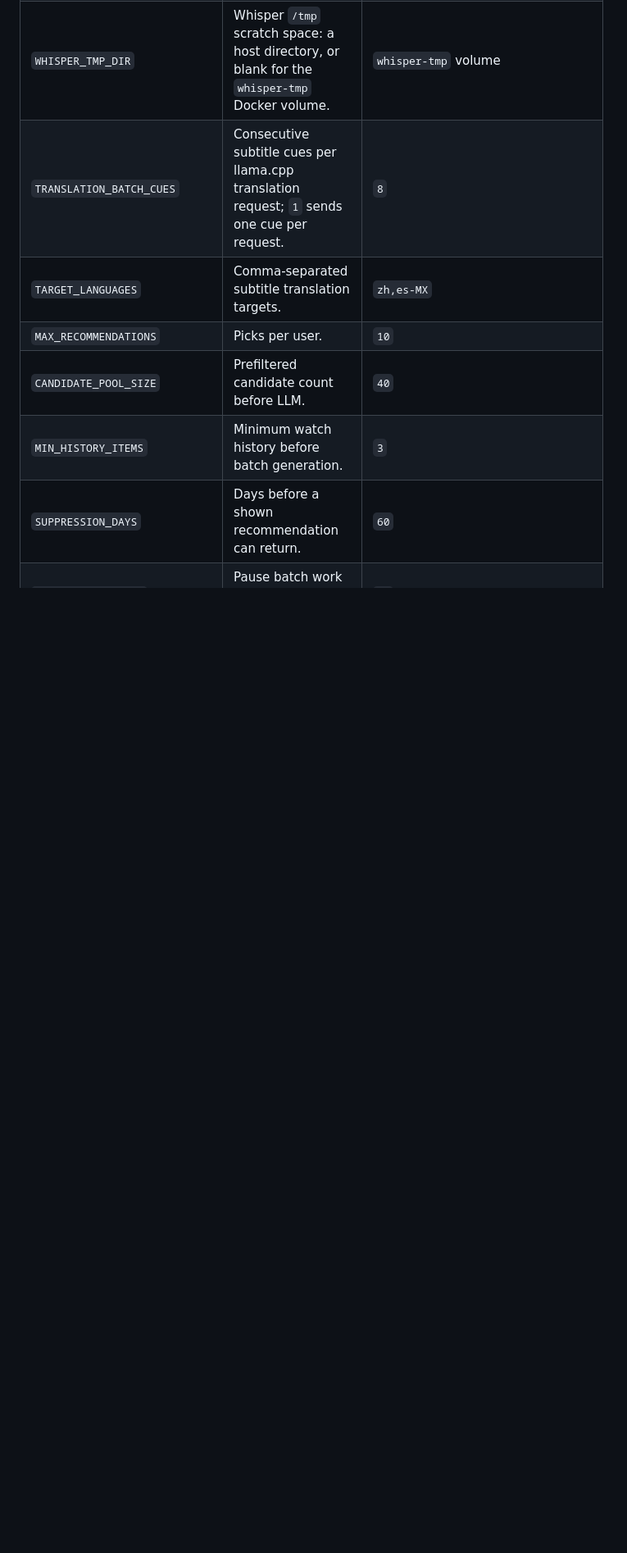
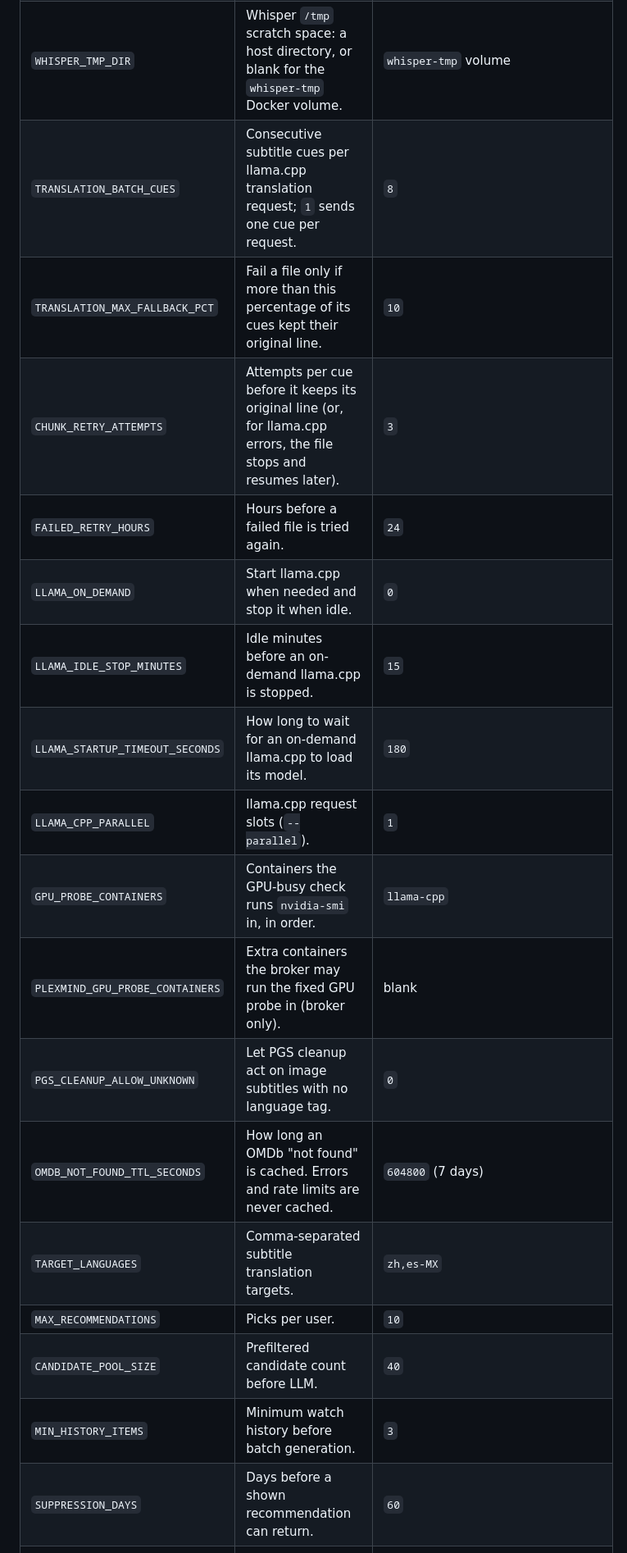
Before and after one commit to FineChAInesium/PlexMind, a Markdown page: README.md, the part around one of its changes. Shown at 82% size. Drawn GitHub-style; blank space fills up the shorter version.

```diff
--- a/README.md
+++ b/README.md
@@ -303,6 +315,17 @@ when `WHISPER_MODEL` does not match a cached model artifact.
 | `WHISPER_BIND_ADDRESS` | Host address for that port. Set `0.0.0.0` if Bazarr or another LAN client uses Whisper. | `127.0.0.1` |
 | `WHISPER_TMP_DIR` | Whisper `/tmp` scratch space: a host directory, or blank for the `whisper-tmp` Docker volume. | `whisper-tmp` volume |
 | `TRANSLATION_BATCH_CUES` | Consecutive subtitle cues per llama.cpp translation request; `1` sends one cue per request. | `8` |
+| `TRANSLATION_MAX_FALLBACK_PCT` | Fail a file only if more than this percentage of its cues kept their original line. | `10` |
+| `CHUNK_RETRY_ATTEMPTS` | Attempts per cue before it keeps its original line (or, for llama.cpp errors, the file stops and resumes later). | `3` |
+| `FAILED_RETRY_HOURS` | Hours before a failed file is tried again. | `24` |
+| `LLAMA_ON_DEMAND` | Start llama.cpp when needed and stop it when idle. | `0` |
+| `LLAMA_IDLE_STOP_MINUTES` | Idle minutes before an on-demand llama.cpp is stopped. | `15` |
+| `LLAMA_STARTUP_TIMEOUT_SECONDS` | How long to wait for an on-demand llama.cpp to load its model. | `180` |
+| `LLAMA_CPP_PARALLEL` | llama.cpp request slots (`--parallel`). | `1` |
+| `GPU_PROBE_CONTAINERS` | Containers the GPU-busy check runs `nvidia-smi` in, in order. | `llama-cpp` |
+| `PLEXMIND_GPU_PROBE_CONTAINERS` | Extra containers the broker may run the fixed GPU probe in (broker only). | blank |
+| `PGS_CLEANUP_ALLOW_UNKNOWN` | Let PGS cleanup act on image subtitles with no language tag. | `0` |
+| `OMDB_NOT_FOUND_TTL_SECONDS` | How long an OMDb "not found" is cached. Errors and rate limits are never cached. | `604800` (7 days) |
 | `TARGET_LANGUAGES` | Comma-separated subtitle translation targets. | `zh,es-MX` |
 | `MAX_RECOMMENDATIONS` | Picks per user. | `10` |
 | `CANDIDATE_POOL_SIZE` | Prefiltered candidate count before LLM. | `40` |
```
Also changed, not shown: other parts of README.md (+34 -3 lines).
